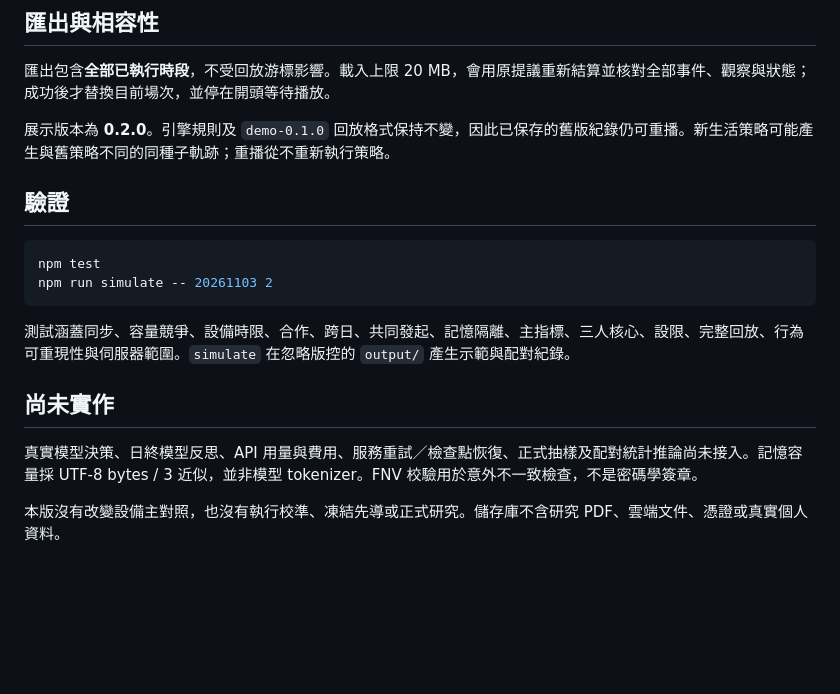
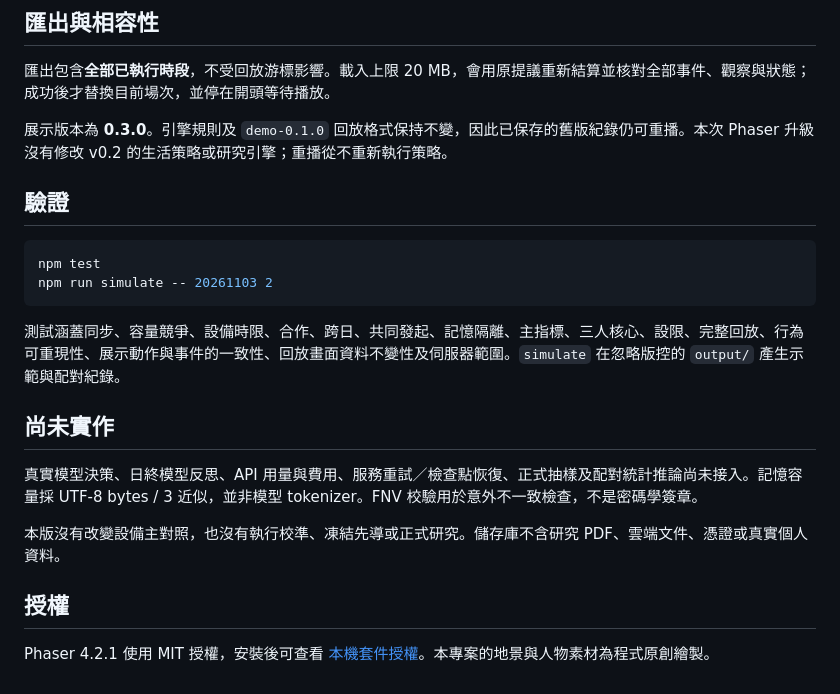
Before and after one commit to richie7p/ai-town-demo, a Markdown page: README.md, the part around one of its changes. Drawn GitHub-style; blank space fills up the shorter version.

````diff
--- a/README.md
+++ b/README.md
@@ -49,7 +52,7 @@ npm start
 
 匯出包含**全部已執行時段**，不受回放游標影響。載入上限 20 MB，會用原提議重新結算並核對全部事件、觀察與狀態；成功後才替換目前場次，並停在開頭等待播放。
 
-展示版本為 **0.2.0**。引擎規則及 `demo-0.1.0` 回放格式保持不變，因此已保存的舊版紀錄仍可重播。新生活策略可能產生與舊策略不同的同種子軌跡；重播從不重新執行策略。
+展示版本為 **0.3.0**。引擎規則及 `demo-0.1.0` 回放格式保持不變，因此已保存的舊版紀錄仍可重播。本次 Phaser 升級沒有修改 v0.2 的生活策略或研究引擎；重播從不重新執行策略。
 
 ## 驗證
 
@@ -58,10 +61,14 @@ npm test
 npm run simulate -- 20261103 2
 ```
 
-測試涵蓋同步、容量競爭、設備時限、合作、跨日、共同發起、記憶隔離、主指標、三人核心、設限、完整回放、行為可重現性與伺服器範圍。`simulate` 在忽略版控的 `output/` 產生示範與配對紀錄。
+測試涵蓋同步、容量競爭、設備時限、合作、跨日、共同發起、記憶隔離、主指標、三人核心、設限、完整回放、行為可重現性、展示動作與事件的一致性、回放畫面資料不變性及伺服器範圍。`simulate` 在忽略版控的 `output/` 產生示範與配對紀錄。
 
 ## 尚未實作
 
 真實模型決策、日終模型反思、API 用量與費用、服務重試／檢查點恢復、正式抽樣及配對統計推論尚未接入。記憶容量採 UTF-8 bytes / 3 近似，並非模型 tokenizer。FNV 校驗用於意外不一致檢查，不是密碼學簽章。
 
 本版沒有改變設備主對照，也沒有執行校準、凍結先導或正式研究。儲存庫不含研究 PDF、雲端文件、憑證或真實個人資料。
+
+## 授權
+
+Phaser 4.2.1 使用 MIT 授權，安裝後可查看 [本機套件授權](http://127.0.0.1:4173/vendor/phaser.LICENSE.txt)。本專案的地景與人物素材為程式原創繪製。
````
Also changed, not shown: other parts of README.md (+9 -6 lines), docs/validation.md (+21 -0 lines), docs/demo-v0.3-preview.jpg (added), 13 other files.
